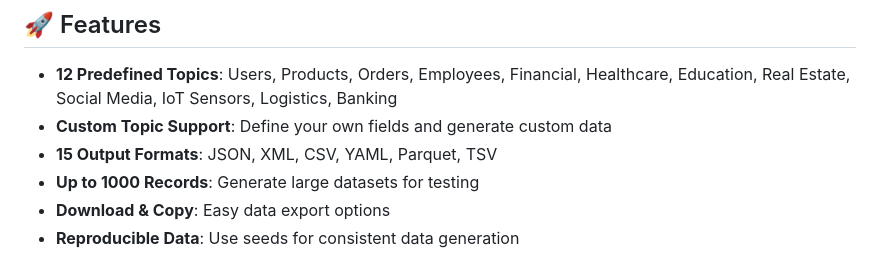
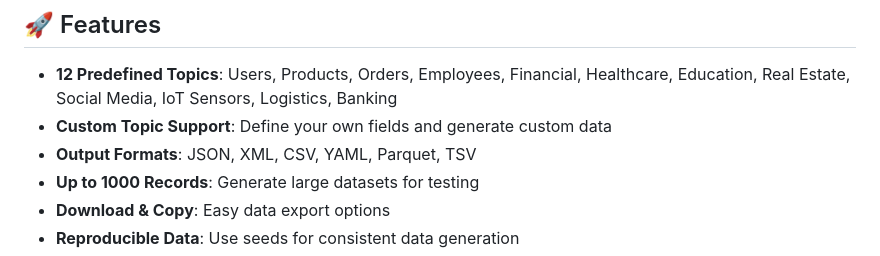
Before and after one commit to chirag876/MockDataGenerator, a Markdown page: README.md, the part around the change. GitHub-like rendering.

```diff
--- a/README.md
+++ b/README.md
@@ -11,7 +11,7 @@ A powerful web application to generate realistic fake data in multiple formats f
 
 - **12 Predefined Topics**: Users, Products, Orders, Employees, Financial, Healthcare, Education, Real Estate, Social Media, IoT Sensors, Logistics, Banking
 - **Custom Topic Support**: Define your own fields and generate custom data
-- **15 Output Formats**: JSON, XML, CSV, YAML, Parquet, TSV
+- **Output Formats**: JSON, XML, CSV, YAML, Parquet, TSV
 - **Up to 1000 Records**: Generate large datasets for testing
 - **Download & Copy**: Easy data export options
 - **Reproducible Data**: Use seeds for consistent data generation
```
